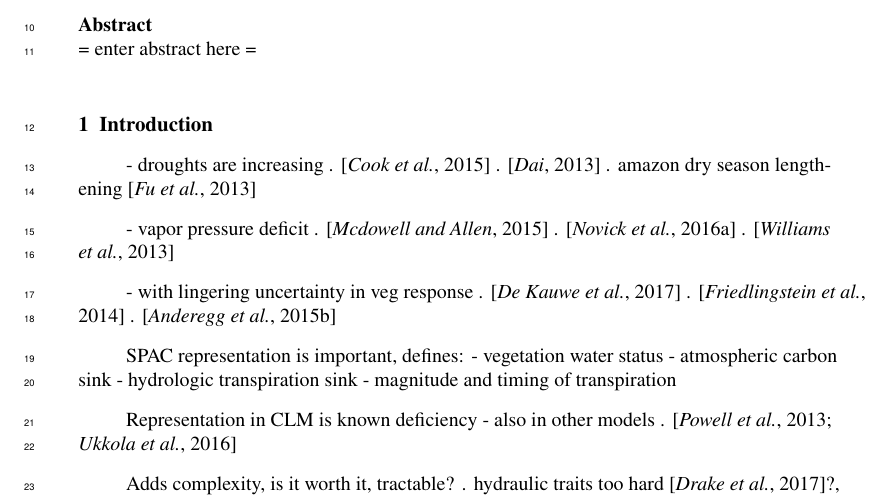
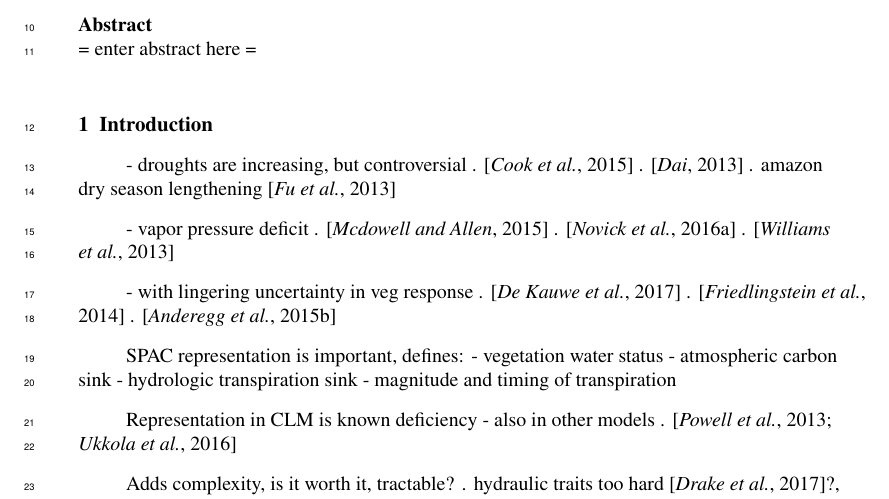
Before and after one commit to djk2120/james, a LaTeX document (ms/james.tex): part of page 2 of 36, cut so that both start at the same text. Compiled offline with pdfLaTeX.

Commit message:
Updates from ShareLaTeX

```diff
--- a/ms/james.tex
+++ b/ms/james.tex
@@ -36,7 +36,7 @@ Pierre Gentine\affil{1}
 
 \section{Introduction}
 
- - droughts are increasing
+ - droughts are increasing, but controversial
       . \citep{cook2015}
       . \citep{dai2013}
       . amazon dry season lengthening \citep{fu2013}
```
